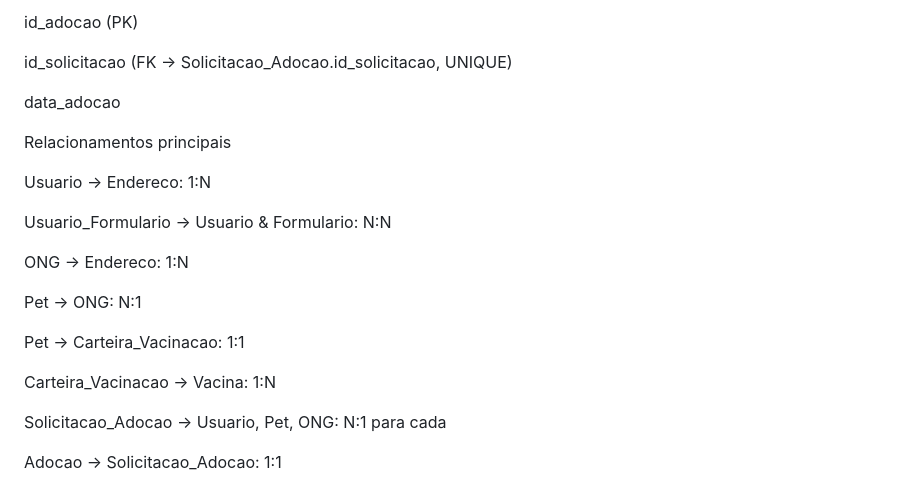
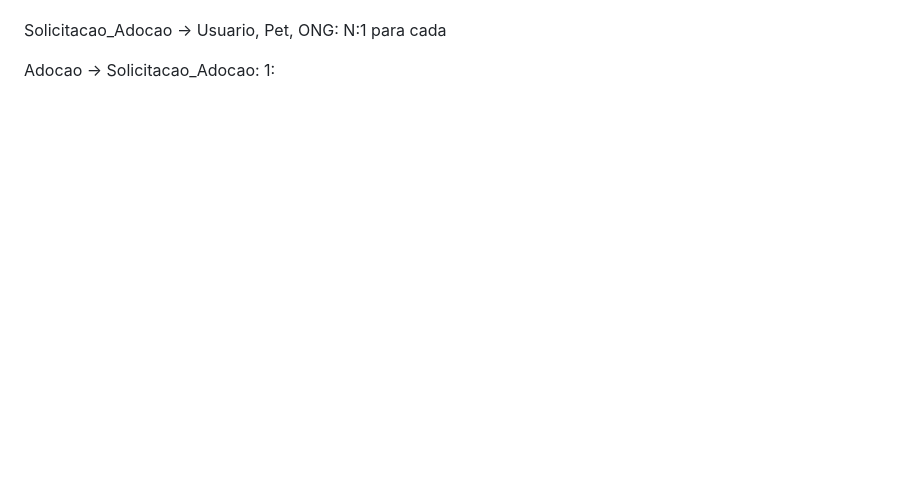
Before and after one commit to coltrox/Pet-Lar, a Markdown page: README.md, the part around one of its changes. Drawn GitHub-style; blank space fills up the shorter version.

```diff
--- a/README.md
+++ b/README.md
@@ -356,23 +272,4 @@ Adocao
-id_adocao (PK)
-
-id_solicitacao (FK → Solicitacao_Adocao.id_solicitacao, UNIQUE)
-
-data_adocao
-
-Relacionamentos principais
-
-Usuario → Endereco: 1:N
-
-Usuario_Formulario → Usuario & Formulario: N:N
-
-ONG → Endereco: 1:N
-
-Pet → ONG: N:1
-
-Pet → Carteira_Vacinacao: 1:1
-
-Carteira_Vacinacao → Vacina: 1:N
 
 Solicitacao_Adocao → Usuario, Pet, ONG: N:1 para cada
 
-Adocao → Solicitacao_Adocao: 1:1
+Adocao → Solicitacao_Adocao: 1:
```
Also changed, not shown: other parts of README.md (+0 -84 lines).
